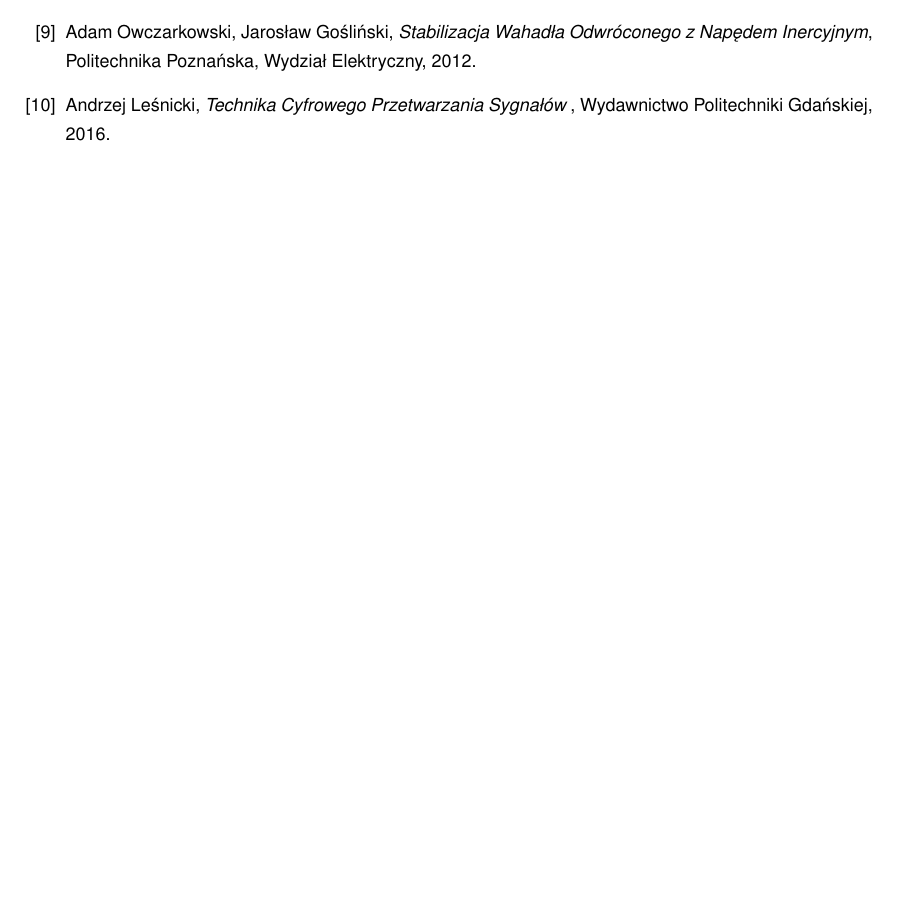
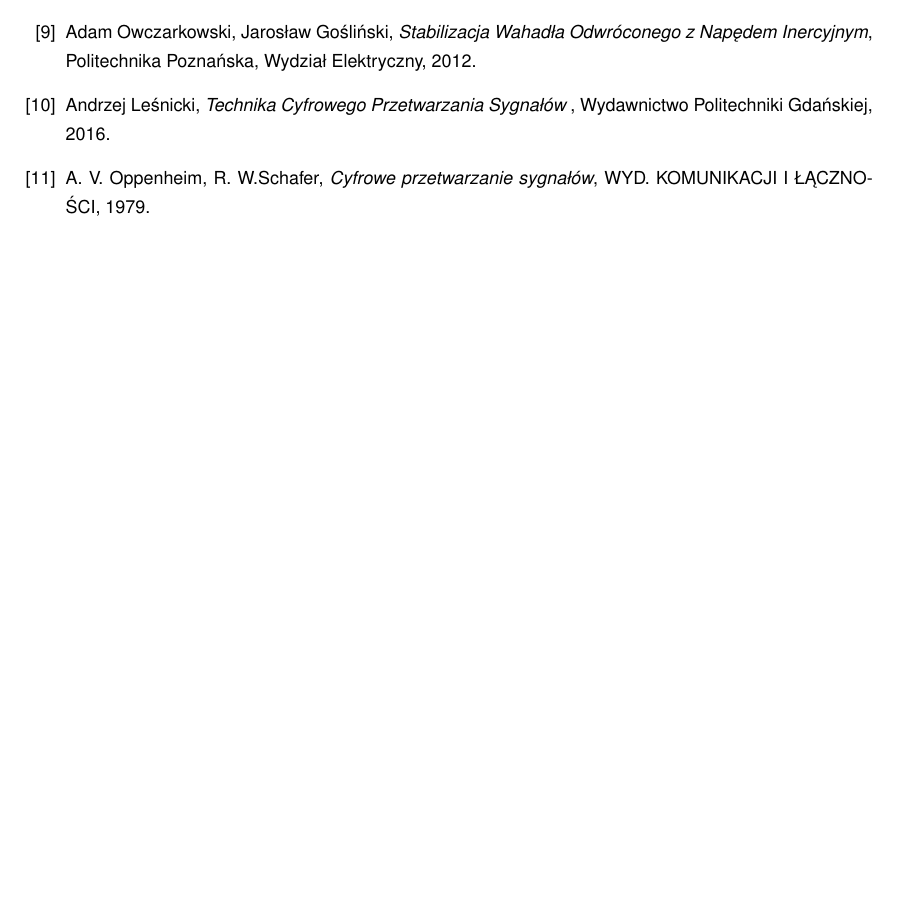
Before and after one commit to Nightkeyman/SynthMasterThesis, a LaTeX thesis (PracaMagisterska/inzynierka.tex): part of page 27 of 27, cut so that both start at the same text, the shorter picture padded with empty space. Compiled offline with pdfLaTeX.

Commit message:
JP:literature schafer

```diff
--- a/PracaMagisterska/inzynierka.tex
+++ b/PracaMagisterska/inzynierka.tex
@@ -73,6 +73,9 @@
 		\bibitem{lesnicki}
 		Andrzej Le\'snicki, \emph{Technika Cyfrowego Przetwarzania Sygna\l{}\'ow }, Wydawnictwo Politechniki Gda\'nskiej, 2016.
 
+		\bibitem{schafer}
+		A. V. Oppenheim, R. W.Schafer, \emph{Cyfrowe przetwarzanie sygnałów}, WYD. KOMUNIKACJI I ŁĄCZNOŚCI, 1979.
+
 	\end{thebibliography}
 
 \end{document}
```
